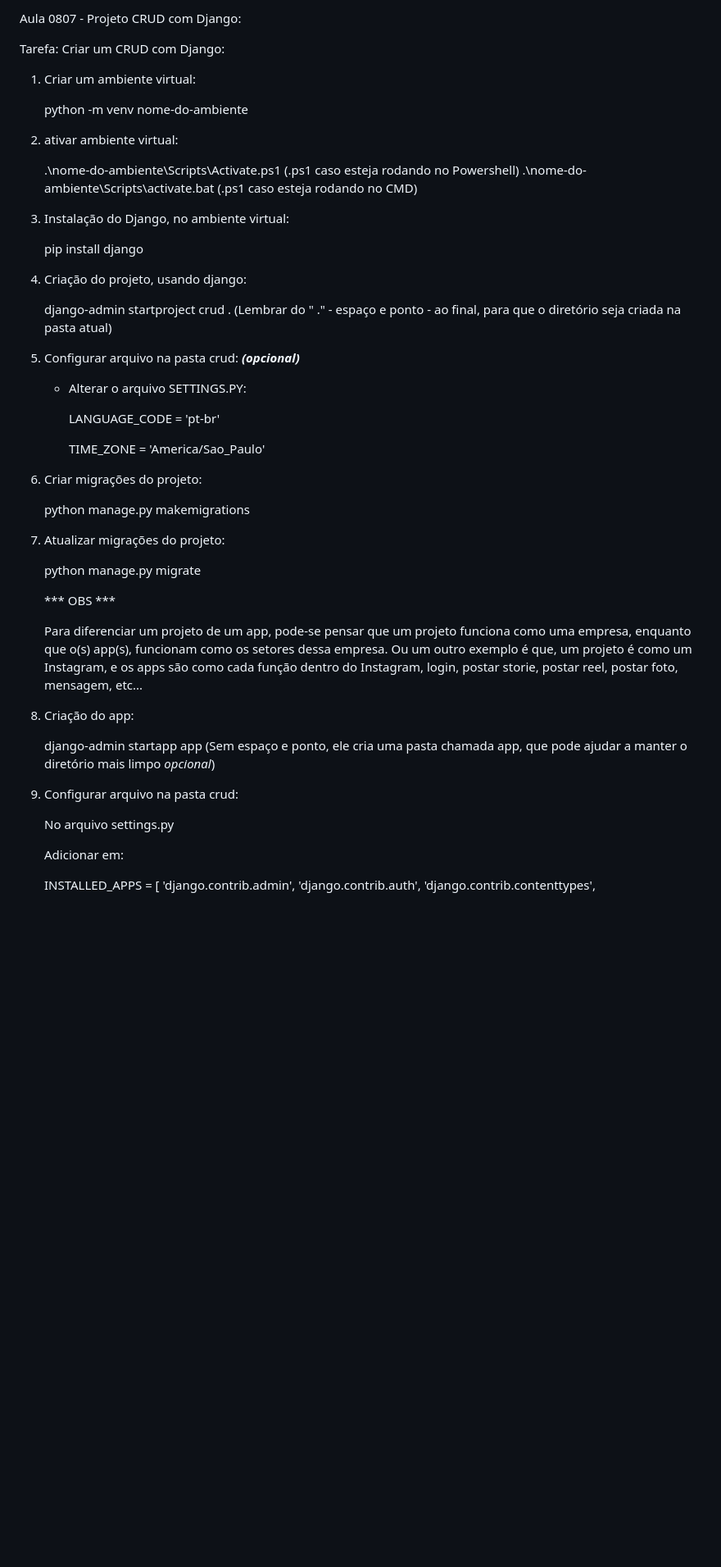
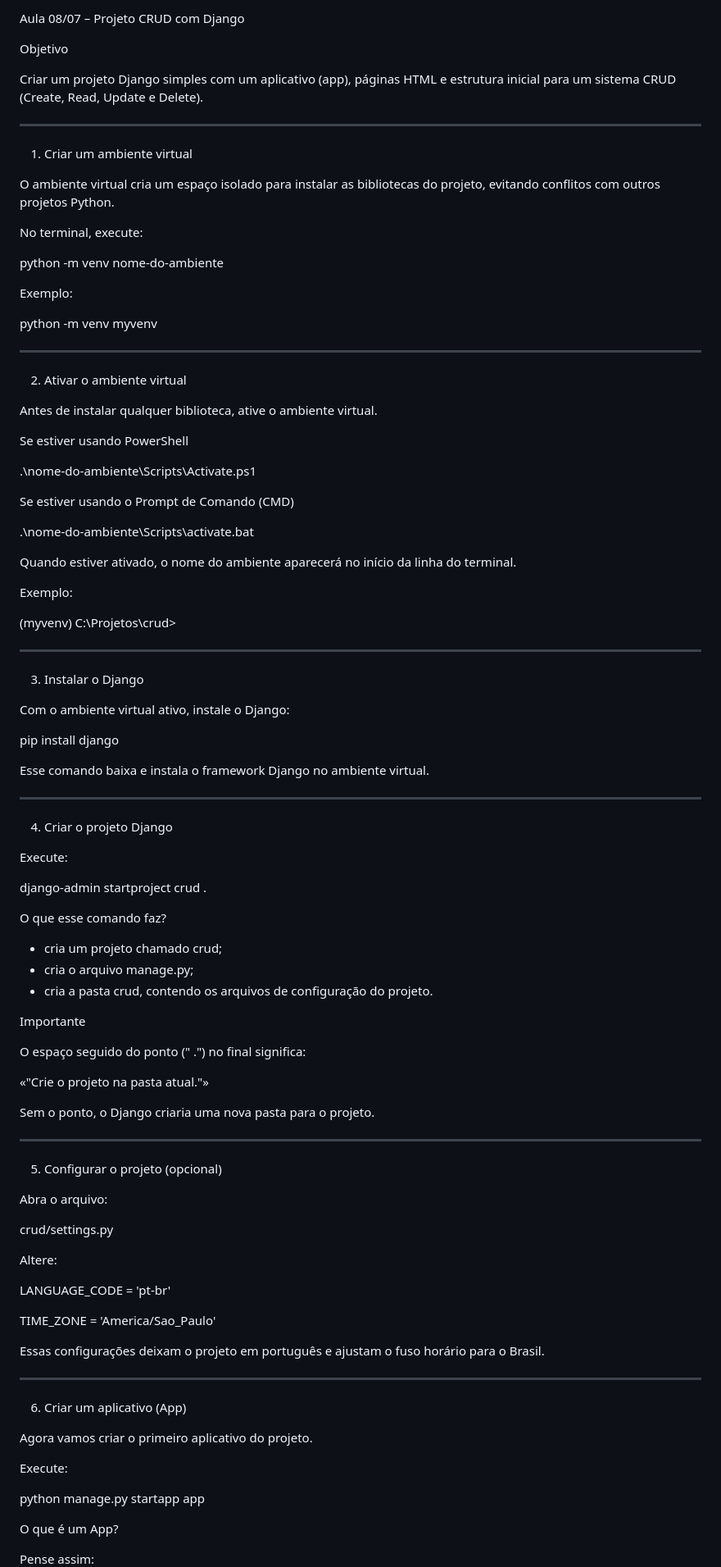
Before and after one commit to hacklsd/PythonBonsucesso_Aulas, a Markdown page: 0807/0807.md, the part around one of its changes. Shown at 82% size. Rendered like a GitHub page; blank space fills up the shorter version.

Commit message:
Atualizar o 0807.md

```diff
--- a/0807/0807.md
+++ b/0807/0807.md
@@ -1,66 +1,102 @@
-Aula 0807 - Projeto CRUD com Django:
+Aula 08/07 – Projeto CRUD com Django
 
-Tarefa: Criar um CRUD com Django:
+Objetivo
 
-1) Criar um ambiente virtual:
+Criar um projeto Django simples com um aplicativo (app), páginas HTML e estrutura inicial para um sistema CRUD (Create, Read, Update e Delete).
 
-    python -m venv nome-do-ambiente
+---
 
+1) Criar um ambiente virtual
 
-2) ativar ambiente virtual:
+O ambiente virtual cria um espaço isolado para instalar as bibliotecas do projeto, evitando conflitos com outros projetos Python.
 
-    .\nome-do-ambiente\Scripts\Activate.ps1 (.ps1 caso esteja rodando no Powershell)
-    .\nome-do-ambiente\Scripts\activate.bat (.ps1 caso esteja rodando no CMD)
+No terminal, execute:
 
+python -m venv nome-do-ambiente
 
-3) Instalação do Django, no ambiente virtual:
+Exemplo:
 
-    pip install django
+python -m venv myvenv
 
+---
 
-4) Criação do projeto, usando django:
+2) Ativar o ambiente virtual
 
-    django-admin startproject crud . (Lembrar do " ." - espaço e ponto - ao final, para que o diretório seja criada na pasta atual)
+Antes de instalar qualquer biblioteca, ative o ambiente virtual.
 
+Se estiver usando PowerShell
 
-5) Configurar arquivo na pasta crud: ***(opcional)***
+.\nome-do-ambiente\Scripts\Activate.ps1
 
-    - Alterar o arquivo SETTINGS.PY:
+Se estiver usando o Prompt de Comando (CMD)
 
-        LANGUAGE_CODE = 'pt-br'
+.\nome-do-ambiente\Scripts\activate.bat
 
-        TIME_ZONE = 'America/Sao_Paulo'
+Quando estiver ativado, o nome do ambiente aparecerá no início da linha do terminal.
 
+Exemplo:
 
-6) Criar migrações do projeto:
+(myvenv) C:\Projetos\crud>
 
-    python manage.py makemigrations
+---
 
+3) Instalar o Django
 
-7) Atualizar migrações do projeto:
+Com o ambiente virtual ativo, instale o Django:
 
-    python manage.py migrate
+pip install django
 
+Esse comando baixa e instala o framework Django no ambiente virtual.
 
-    *** OBS ***
+---
 
-    Para diferenciar um projeto de um app, pode-se pensar que um projeto funciona como uma empresa,
-enquanto que o(s) app(s), funcionam como os setores dessa empresa.
-    Ou um outro exemplo é que, um projeto é como um Instagram, e os apps são como cada função dentro do Instagram,
-login, postar storie, postar reel, postar foto, mensagem, etc...
+4) Criar o projeto Django
 
+Execute:
 
+django-admin startproject crud .
 
+O que esse comando faz?
 
-8) Criação do app:
+- cria um projeto chamado crud;
+- cria o arquivo manage.py;
+- cria a pasta crud, contendo os arquivos de configuração do projeto.
 
-    django-admin startapp app (Sem espaço e ponto, ele cria uma pasta chamada app, que pode ajudar a manter o diretório mais limpo *opcional*)
+Importante
 
+O espaço seguido do ponto (" .") no final significa:
 
-9) Configurar arquivo na pasta crud:
+«"Crie o projeto na pasta atual."»
 
-    No arquivo settings.py
+Sem o ponto, o Django criaria uma nova pasta para o projeto.
 
-    Adicionar em:
+---
 
-    INSTALLED_APPS = [
+5) Configurar o projeto (opcional)
+
+Abra o arquivo:
+
+crud/settings.py
+
+Altere:
+
+LANGUAGE_CODE = 'pt-br'
+
+TIME_ZONE = 'America/Sao_Paulo'
+
+Essas configurações deixam o projeto em português e ajustam o fuso horário para o Brasil.
+
+---
+
+6) Criar um aplicativo (App)
+
+Agora vamos criar o primeiro aplicativo do projeto.
+
+Execute:
+
+python manage.py startapp app
+
+O que é um App?
+
+Pense assim:
+
```
Also changed, not shown: other parts of 0807/0807.md (+214 -84 lines).
